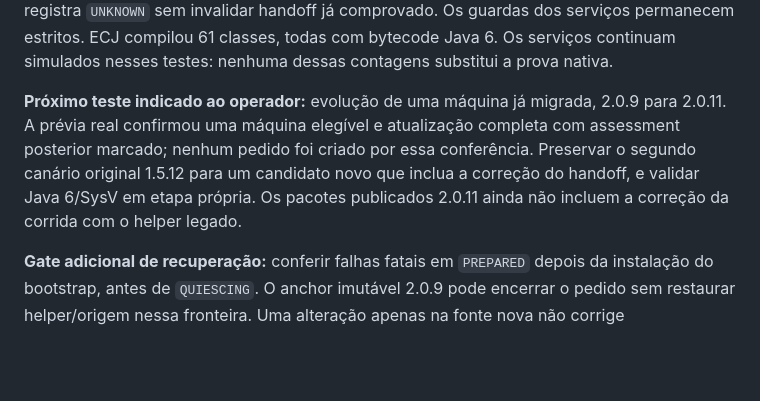
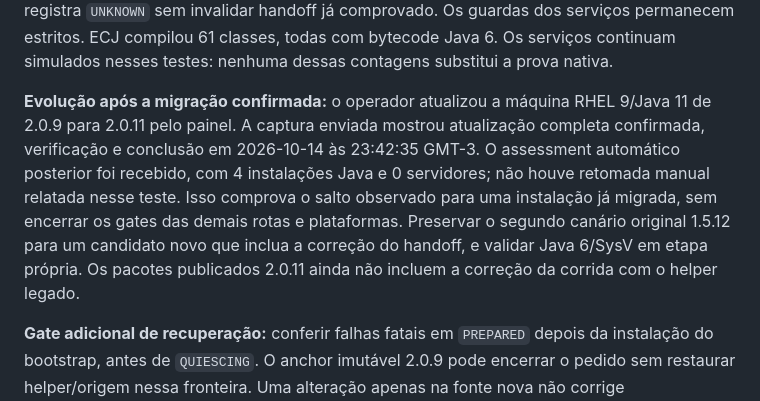
Before and after one commit to heriveltogabriel/JavaAssessment, a Markdown page: docs/TODO.md, the part around the change. Drawn GitHub-style; blank space fills up the shorter version.

```diff
--- a/docs/TODO.md
+++ b/docs/TODO.md
@@ -16,7 +16,7 @@
 
 **Regressões da correção:** 256 checks do handoff, 323 checks da retomada 2.0.11, 54 checks da retomada anterior, contratos de manifesto/rotas e 30 checks dos wrappers passaram localmente. O timer usa apenas propriedades comuns de unidade; falha nessa exibição final registra `UNKNOWN` sem invalidar handoff já comprovado. Os guardas dos serviços permanecem estritos. ECJ compilou 61 classes, todas com bytecode Java 6. Os serviços continuam simulados nesses testes: nenhuma dessas contagens substitui a prova nativa.
 
-**Próximo teste indicado ao operador:** evolução de uma máquina já migrada, 2.0.9 para 2.0.11. A prévia real confirmou uma máquina elegível e atualização completa com assessment posterior marcado; nenhum pedido foi criado por essa conferência. Preservar o segundo canário original 1.5.12 para um candidato novo que inclua a correção do handoff, e validar Java 6/SysV em etapa própria. Os pacotes publicados 2.0.11 ainda não incluem a correção da corrida com o helper legado.
+**Evolução após a migração confirmada:** o operador atualizou a máquina RHEL 9/Java 11 de 2.0.9 para 2.0.11 pelo painel. A captura enviada mostrou atualização completa confirmada, verificação e conclusão em 2026-10-14 às 23:42:35 GMT-3. O assessment automático posterior foi recebido, com 4 instalações Java e 0 servidores; não houve retomada manual relatada nesse teste. Isso comprova o salto observado para uma instalação já migrada, sem encerrar os gates das demais rotas e plataformas. Preservar o segundo canário original 1.5.12 para um candidato novo que inclua a correção do handoff, e validar Java 6/SysV em etapa própria. Os pacotes publicados 2.0.11 ainda não incluem a correção da corrida com o helper legado.
 
 **Gate adicional de recuperação:** conferir falhas fatais em `PREPARED` depois da instalação do bootstrap, antes de `QUIESCING`. O anchor imutável 2.0.9 pode encerrar o pedido sem restaurar helper/origem nessa fronteira. Uma alteração apenas na fonte nova não corrige retroativamente o anchor instalado; esse caso requer desenho e prova antes da entrega ao cliente.
 
```
Also changed, not shown: docs/validation/full-agent-update.md (+7 -1 lines).
